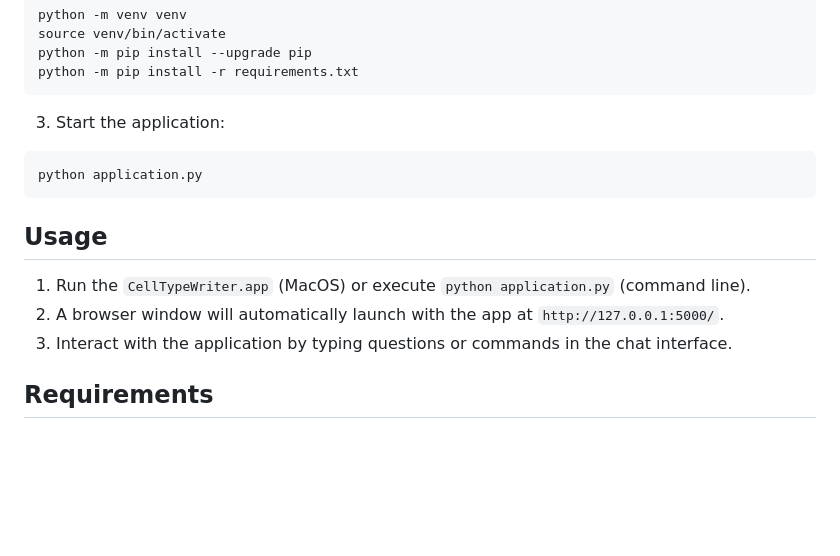
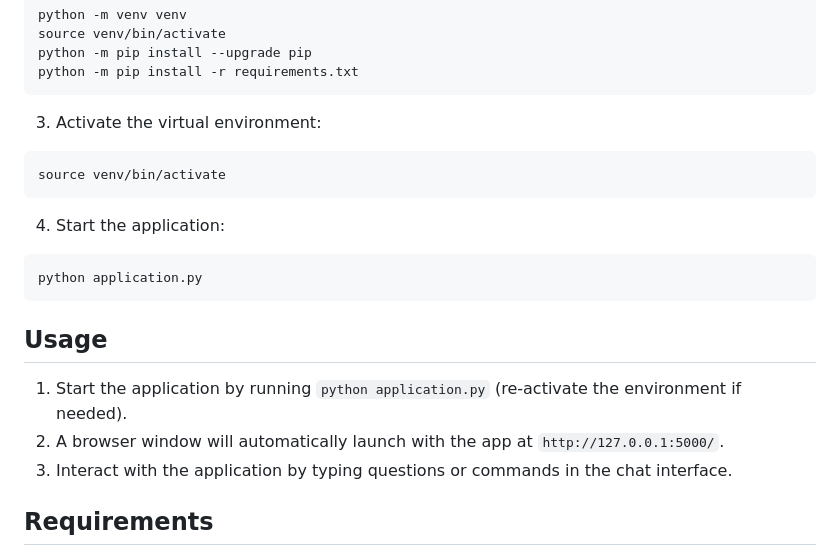
Before and after one commit to ntranoslab/celltypewriter, a Markdown page: README.md, the part around the change. Drawn GitHub-style; blank space fills up the shorter version.

````diff
--- a/README.md
+++ b/README.md
@@ -29,15 +29,19 @@ source venv/bin/activate
 python -m pip install --upgrade pip
 python -m pip install -r requirements.txt
 ```
-3. Start the application:
+3. Activate the virtual environment:
+```
+source venv/bin/activate
+```
+4. Start the application:
 ```
 python application.py
 ```
 ## Usage
 
-1. Run the `CellTypeWriter.app` (MacOS) or execute `python application.py` (command line).
-2. A browser window will automatically launch with the app at `http://127.0.0.1:5000/`.
-3. Interact with the application by typing questions or commands in the chat interface.
+1. Start the application by running `python application.py` (re-activate the environment if needed).
+3. A browser window will automatically launch with the app at `http://127.0.0.1:5000/`.
+4. Interact with the application by typing questions or commands in the chat interface.
 
 ## Requirements
 
````
